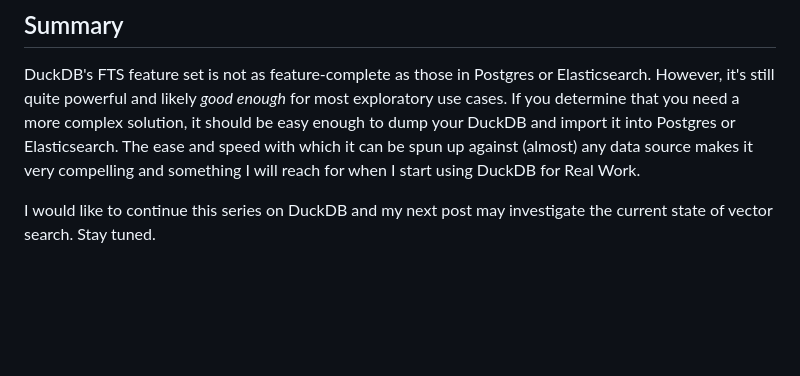
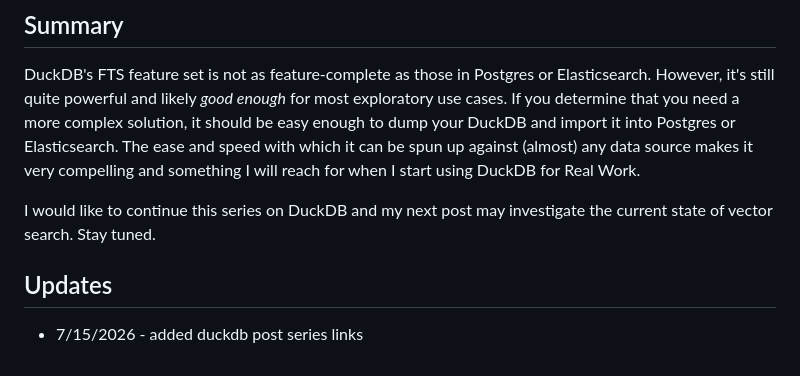
Before and after one commit to ethagnawl/peterdohertys.website, a Markdown page: blog-posts/full-text-search-w-duckdb.md, the part around the change. GitHub-like rendering; blank space fills up the shorter version.

Commit message:
note link updates to duckdb posts

```diff
--- a/blog-posts/full-text-search-w-duckdb.md
+++ b/blog-posts/full-text-search-w-duckdb.md
@@ -294,3 +294,6 @@ PRAGMA drop_fts_index('emails');
 DuckDB's FTS feature set is not as feature-complete as those in Postgres or Elasticsearch. However, it's still quite powerful and likely _good enough_ for most exploratory use cases. If you determine that you need a more complex solution, it should be easy enough to dump your DuckDB and import it into Postgres or Elasticsearch. The ease and speed with which it can be spun up against (almost) any data source makes it very compelling and something I will reach for when I start using DuckDB for Real Work.
 
 I would like to continue this series on DuckDB and my next post may investigate the current state of vector search. Stay tuned.
+
+## Updates
+- 7/15/2026 - added duckdb post series links
```
Also changed, not shown: blog-posts/dab-of-duck.md (+1 -0 lines), blog-posts/double-shot-of-duck.md (+1 -0 lines).
